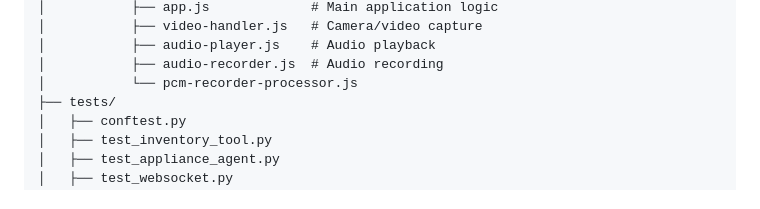
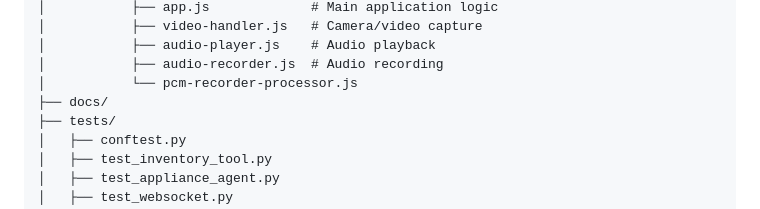
Before and after one commit to tottenjordan/twinspace, a Markdown page: README.md, the part around the change. GitHub-like rendering.

Commit message:
Docs: Add docs directory to project structure in README

```diff
--- a/README.md
+++ b/README.md
@@ -150,6 +150,7 @@ appliance-inventory/
 │           ├── audio-player.js    # Audio playback
 │           ├── audio-recorder.js  # Audio recording
 │           └── pcm-recorder-processor.js
+├── docs/
 ├── tests/
 │   ├── conftest.py
 │   ├── test_inventory_tool.py
```
